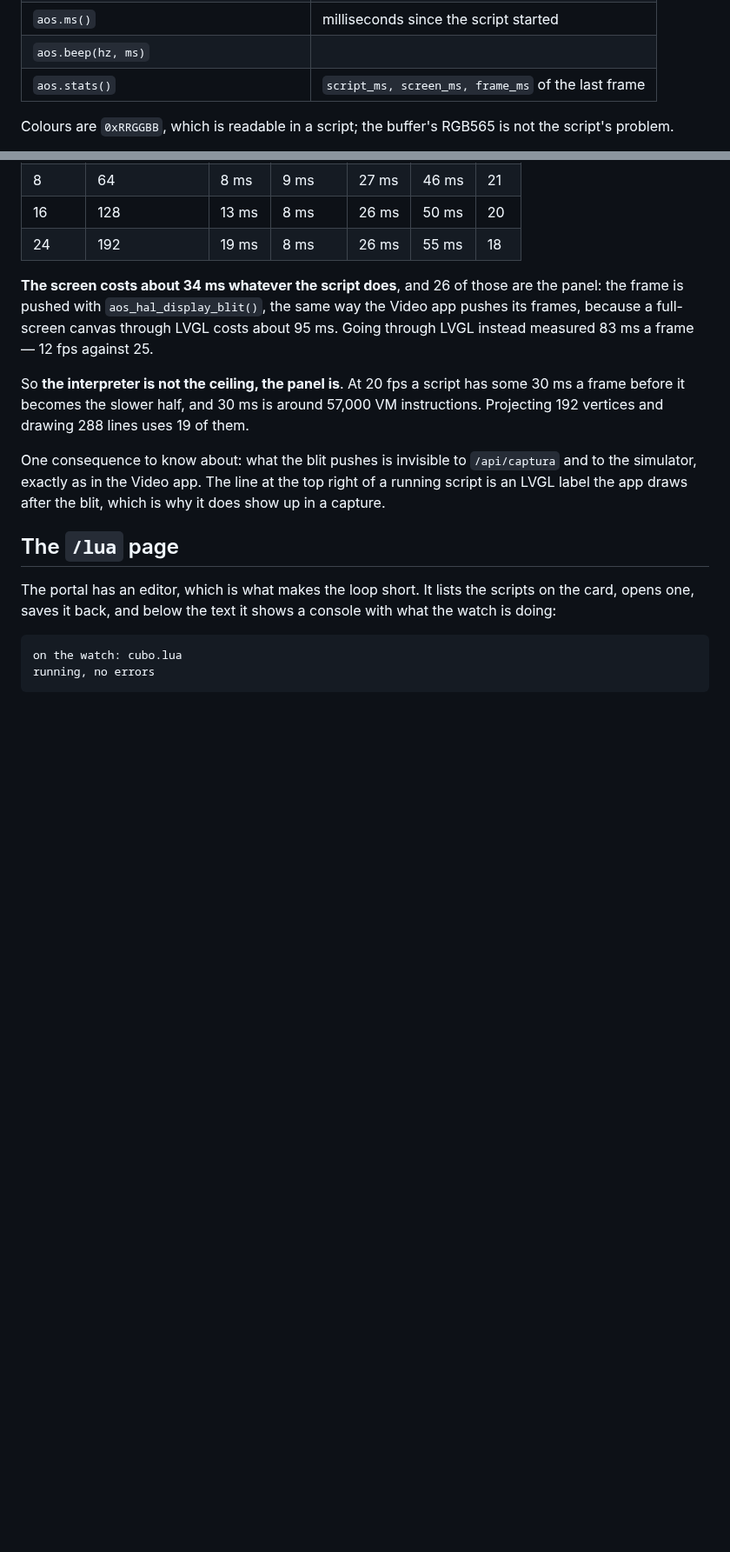
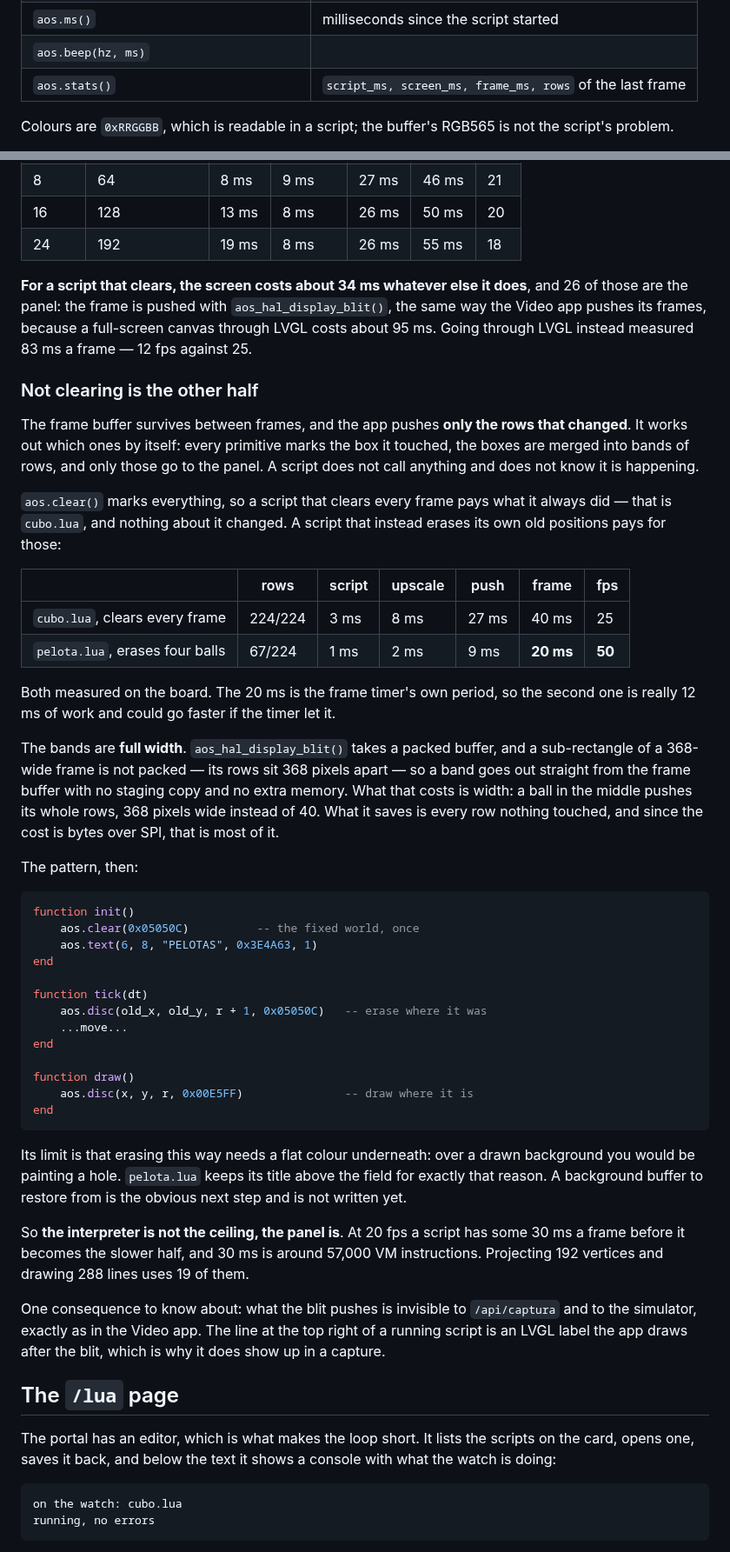
Before and after one commit to charliejgallo/ESP32S3_AmoledOS, a Markdown page: docs/LUA.md, 2 parts joined by grey strips. Shown at 87% size. GitHub-like rendering; blank space fills up the shorter version.

````diff
--- a/docs/LUA.md
+++ b/docs/LUA.md
@@ -102,7 +102,7 @@ all there.
 | `aos.touch()` | `x, y, down` — where the finger is, now |
 | `aos.ms()` | milliseconds since the script started |
 | `aos.beep(hz, ms)` | |
-| `aos.stats()` | `script_ms, screen_ms, frame_ms` of the last frame |
+| `aos.stats()` | `script_ms, screen_ms, frame_ms, rows` of the last frame |
 
 Colours are `0xRRGGBB`, which is readable in a script; the buffer's RGB565 is
 not the script's problem.
@@ -152,11 +152,61 @@ frame. Tap to add another cube.
 | 16 | 128 | 13 ms | 8 ms | 26 ms | 50 ms | 20 |
 | 24 | 192 | 19 ms | 8 ms | 26 ms | 55 ms | 18 |
 
-**The screen costs about 34 ms whatever the script does**, and 26 of those are
-the panel: the frame is pushed with `aos_hal_display_blit()`, the same way the
-Video app pushes its frames, because a full-screen canvas through LVGL costs
-about 95 ms. Going through LVGL instead measured 83 ms a frame — 12 fps
-against 25.
+**For a script that clears, the screen costs about 34 ms whatever else it
+does**, and 26 of those are the panel: the frame is pushed with
+`aos_hal_display_blit()`, the same way the Video app pushes its frames,
+because a full-screen canvas through LVGL costs about 95 ms. Going through
+LVGL instead measured 83 ms a frame — 12 fps against 25.
+
+### Not clearing is the other half
+
+The frame buffer survives between frames, and the app pushes **only the rows
+that changed**. It works out which ones by itself: every primitive marks the
+box it touched, the boxes are merged into bands of rows, and only those go to
+the panel. A script does not call anything and does not know it is happening.
+
+`aos.clear()` marks everything, so a script that clears every frame pays what
+it always did — that is `cubo.lua`, and nothing about it changed. A script
+that instead erases its own old positions pays for those:
+
+| | rows | script | upscale | push | frame | fps |
+|---|---|---|---|---|---|---|
+| `cubo.lua`, clears every frame | 224/224 | 3 ms | 8 ms | 27 ms | 40 ms | 25 |
+| `pelota.lua`, erases four balls | 67/224 | 1 ms | 2 ms | 9 ms | **20 ms** | **50** |
+
+Both measured on the board. The 20 ms is the frame timer's own period, so the
+second one is really 12 ms of work and could go faster if the timer let it.
+
+The bands are **full width**. `aos_hal_display_blit()` takes a packed buffer,
+and a sub-rectangle of a 368-wide frame is not packed — its rows sit 368
+pixels apart — so a band goes out straight from the frame buffer with no
+staging copy and no extra memory. What that costs is width: a ball in the
+middle pushes its whole rows, 368 pixels wide instead of 40. What it saves is
+every row nothing touched, and since the cost is bytes over SPI, that is most
+of it.
+
+The pattern, then:
+
+```lua
+function init()
+    aos.clear(0x05050C)          -- the fixed world, once
+    aos.text(6, 8, "PELOTAS", 0x3E4A63, 1)
+end
+
+function tick(dt)
+    aos.disc(old_x, old_y, r + 1, 0x05050C)   -- erase where it was
+    ...move...
+end
+
+function draw()
+    aos.disc(x, y, r, 0x00E5FF)               -- draw where it is
+end
+```
+
+Its limit is that erasing this way needs a flat colour underneath: over a
+drawn background you would be painting a hole. `pelota.lua` keeps its title
+above the field for exactly that reason. A background buffer to restore from
+is the obvious next step and is not written yet.
 
 So **the interpreter is not the ceiling, the panel is**. At 20 fps a script
 has some 30 ms a frame before it becomes the slower half, and 30 ms is around
````
Also changed, not shown: CHANGELOG.md (+18 -0 lines), README.md (+7 -1 lines), docs/img/app-lua-balls.png (added), 7 other files.
